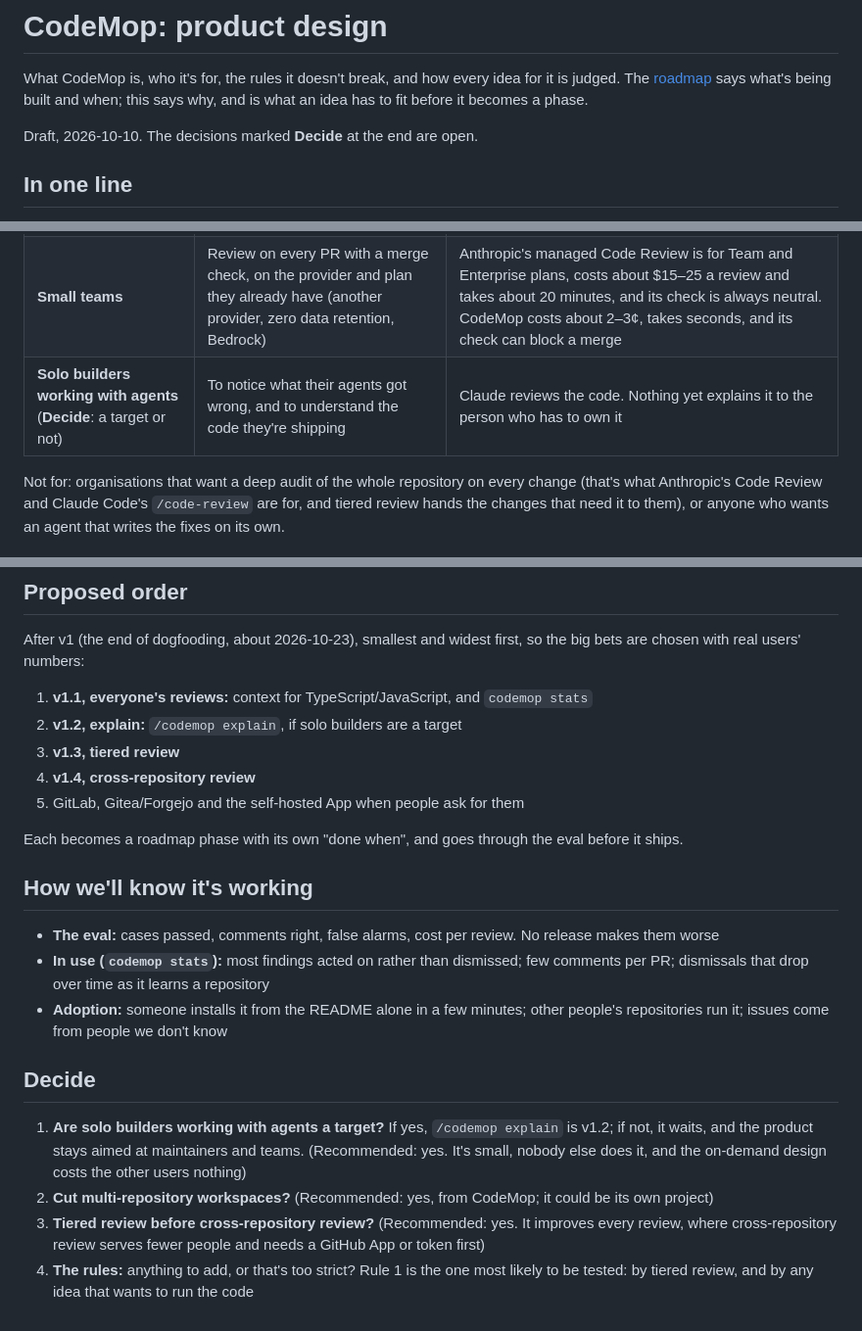
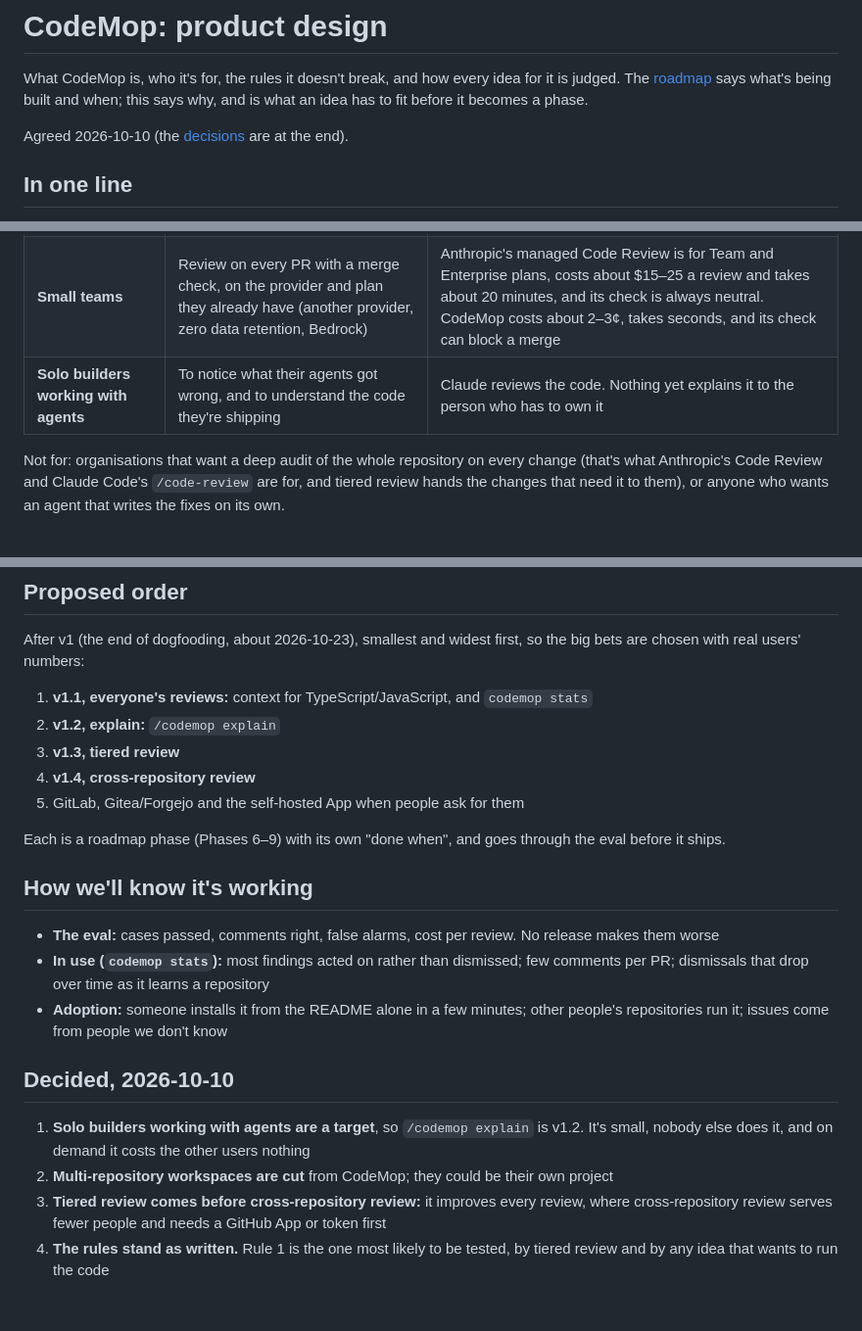
Before and after one commit to sgtwickool/codemop, a Markdown page: docs/product.md, 3 parts joined by grey strips. Shown at 98% size. GitHub-like rendering.

```diff
--- a/docs/product.md
+++ b/docs/product.md
@@ -4,7 +4,7 @@ What CodeMop is, who it's for, the rules it doesn't break, and how every idea fo
 judged. The [roadmap](../ROADMAP.md) says what's being built and when; this says why, and is
 what an idea has to fit before it becomes a phase.
 
-Draft, 2026-10-10. The decisions marked **Decide** at the end are open.
+Agreed 2026-10-10 (the [decisions](#decided-2026-10-10) are at the end).
 
 ## In one line
 
@@ -22,7 +22,7 @@ product, however good it is.
 |---|---|---|
 | **Open-source maintainers** | A first review of every PR, most of them from forks by people they don't know, without paying much or risking their key | Claude's Action reviews forks only when a maintainer asks, because it runs tools on the PR's code. CodeMop never does, so it can review every fork PR automatically |
 | **Small teams** | Review on every PR with a merge check, on the provider and plan they already have (another provider, zero data retention, Bedrock) | Anthropic's managed Code Review is for Team and Enterprise plans, costs about $15–25 a review and takes about 20 minutes, and its check is always neutral. CodeMop costs about 2–3¢, takes seconds, and its check can block a merge |
-| **Solo builders working with agents** (**Decide**: a target or not) | To notice what their agents got wrong, and to understand the code they're shipping | Claude reviews the code. Nothing yet explains it to the person who has to own it |
+| **Solo builders working with agents** | To notice what their agents got wrong, and to understand the code they're shipping | Claude reviews the code. Nothing yet explains it to the person who has to own it |
 
 Not for: organisations that want a deep audit of the whole repository on every change (that's
 what Anthropic's Code Review and Claude Code's `/code-review` are for, and tiered review hands
@@ -179,12 +179,12 @@ After v1 (the end of dogfooding, about 2026-10-23), smallest and widest first, s
 are chosen with real users' numbers:
 
 1. **v1.1, everyone's reviews:** context for TypeScript/JavaScript, and `codemop stats`
-2. **v1.2, explain:** `/codemop explain`, if solo builders are a target
+2. **v1.2, explain:** `/codemop explain`
 3. **v1.3, tiered review**
 4. **v1.4, cross-repository review**
 5. GitLab, Gitea/Forgejo and the self-hosted App when people ask for them
 
-Each becomes a roadmap phase with its own "done when", and goes through the eval before it ships.
+Each is a roadmap phase (Phases 6–9) with its own "done when", and goes through the eval before it ships.
 
 ## How we'll know it's working
 
@@ -195,15 +195,12 @@ Each becomes a roadmap phase with its own "done when", and goes through the eval
 - **Adoption:** someone installs it from the README alone in a few minutes; other people's
   repositories run it; issues come from people we don't know
 
-## Decide
+## Decided, 2026-10-10
 
-1. **Are solo builders working with agents a target?** If yes, `/codemop explain` is v1.2; if
-   not, it waits, and the product stays aimed at maintainers and teams. (Recommended: yes. It's
-   small, nobody else does it, and the on-demand design costs the other users nothing)
-2. **Cut multi-repository workspaces?** (Recommended: yes, from CodeMop; it could be its own
-   project)
-3. **Tiered review before cross-repository review?** (Recommended: yes. It improves every
-   review, where cross-repository review serves fewer people and needs a GitHub App or token
-   first)
-4. **The rules:** anything to add, or that's too strict? Rule 1 is the one most likely to be
-   tested: by tiered review, and by any idea that wants to run the code
+1. **Solo builders working with agents are a target**, so `/codemop explain` is v1.2. It's
+   small, nobody else does it, and on demand it costs the other users nothing
+2. **Multi-repository workspaces are cut** from CodeMop; they could be their own project
+3. **Tiered review comes before cross-repository review:** it improves every review, where
+   cross-repository review serves fewer people and needs a GitHub App or token first
+4. **The rules stand as written.** Rule 1 is the one most likely to be tested, by tiered review
+   and by any idea that wants to run the code
```
Also changed, not shown: other parts of docs/product.md (+1 -1 lines), ROADMAP.md (+85 -42 lines).
